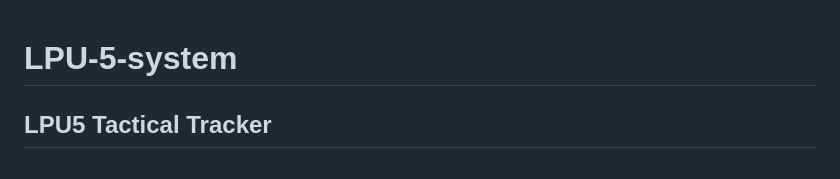
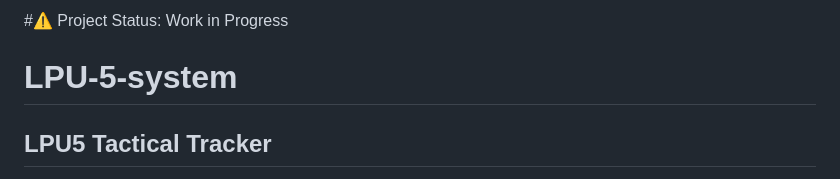
Before and after one commit to fredy060795/lpu5-tactical, a Markdown page: README.md, the part around the change. GitHub-like rendering.

Commit message:
Add project status to README

```diff
--- a/README.md
+++ b/README.md
@@ -1,3 +1,4 @@
+#⚠️ Project Status: Work in Progress
 # LPU-5-system
 
 ## LPU5 Tactical Tracker
```
